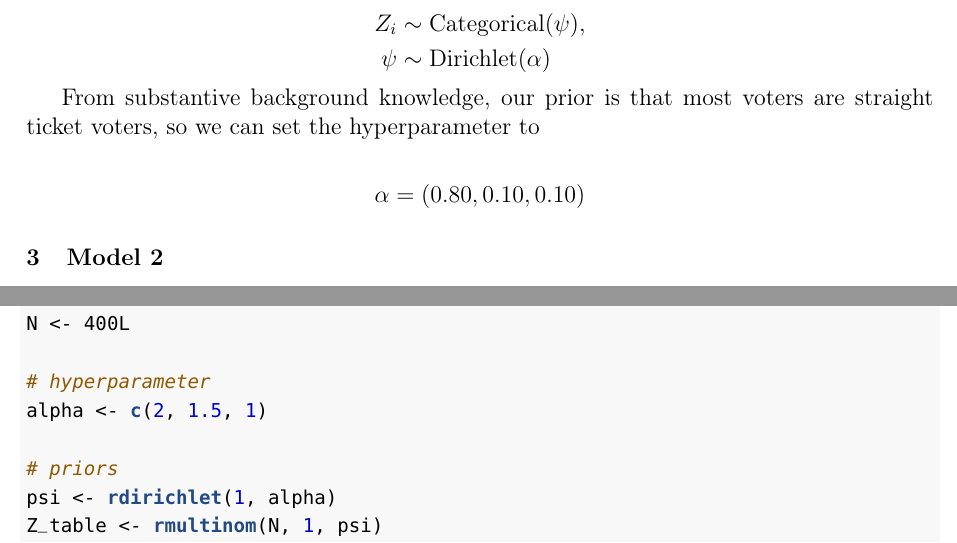
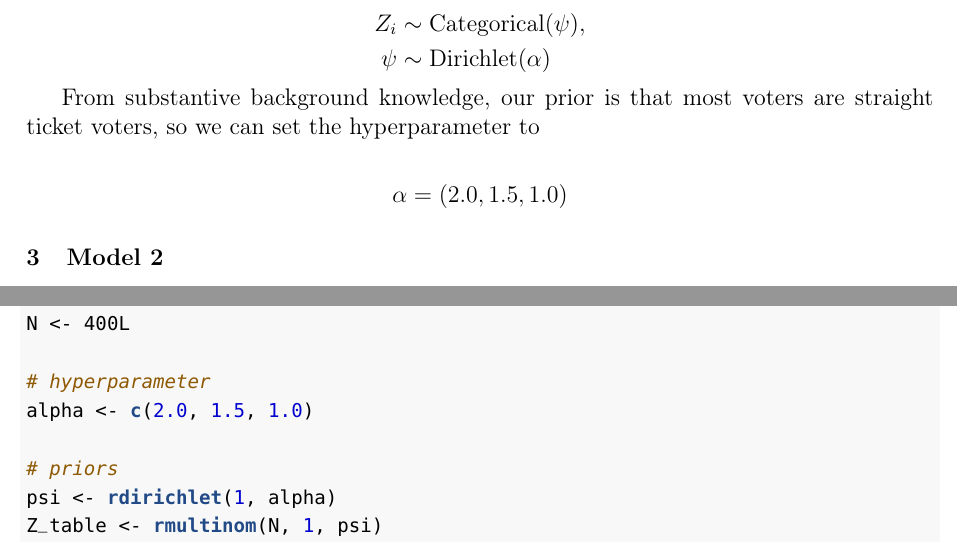
Before and after one commit to Shusei-E/cat-mixture, an R Markdown document (cat-mixture.Rmd): two parts of pages 2 and 4 of 5, joined at a grey line, cut so that both start at the same text. The pictures show the output file cat-mixture.pdf that the author committed with the source.

Commit message:
align alpha value

```diff
--- a/01_sim-data.R
+++ b/01_sim-data.R
@@ -9,7 +9,7 @@ J <- 10L
 N <- 400L
 
 # hyperparameter
-alpha <- c(2, 1.5, 1)
+alpha <- c(2.0, 1.5, 1.0)
 
 # priors
 psi <- rdirichlet(1, alpha)
--- a/cat-mixture.Rmd
+++ b/cat-mixture.Rmd
@@ -57,7 +57,7 @@ Z_{i} &\sim \text{Categorical}(\psi),\\
 From substantive background knowledge, our prior is that most voters are straight ticket voters, so we can set the hyperparameter to
 
 \begin{align*}
-\alpha = (0.80, 0.10, 0.10)
+\alpha = (2.0, 1.5, 1.0)
 \end{align*}
 
 \section{Model 2}
```
Also changed, not shown: cat-mixture.pdf.
